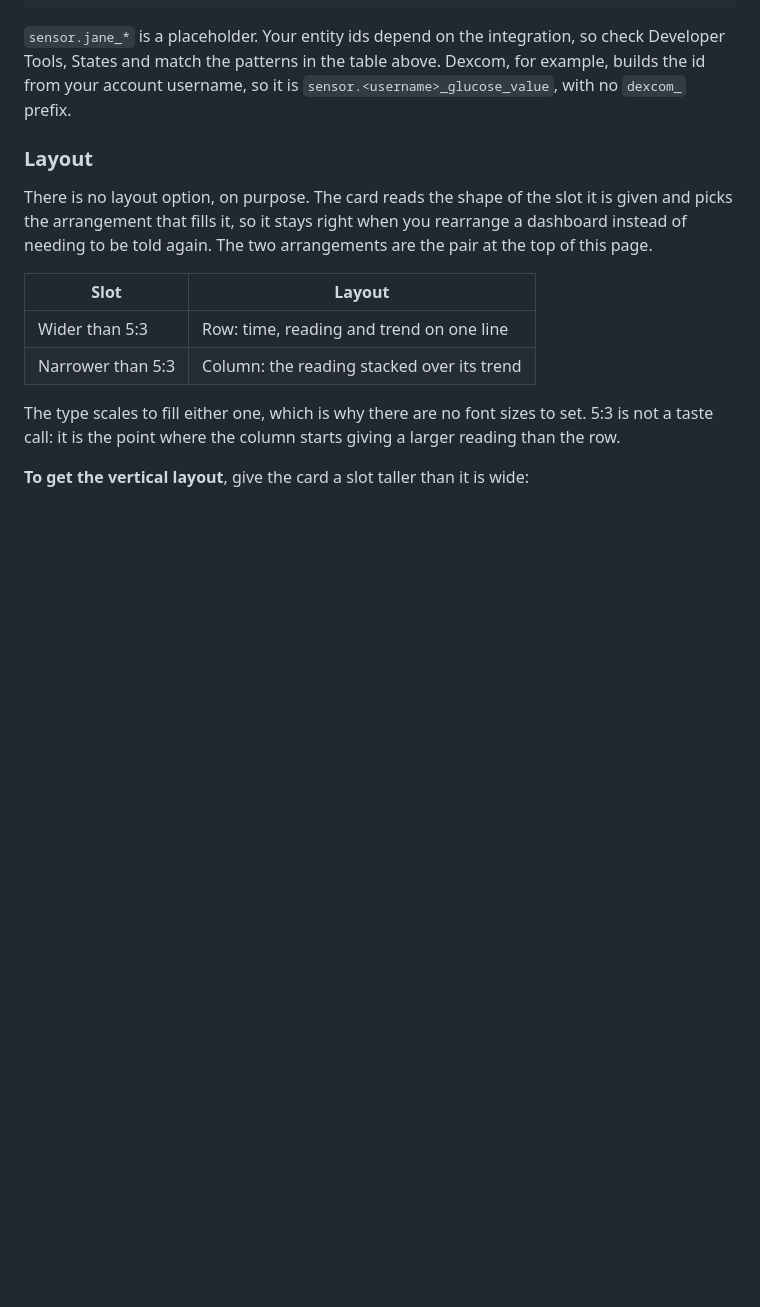
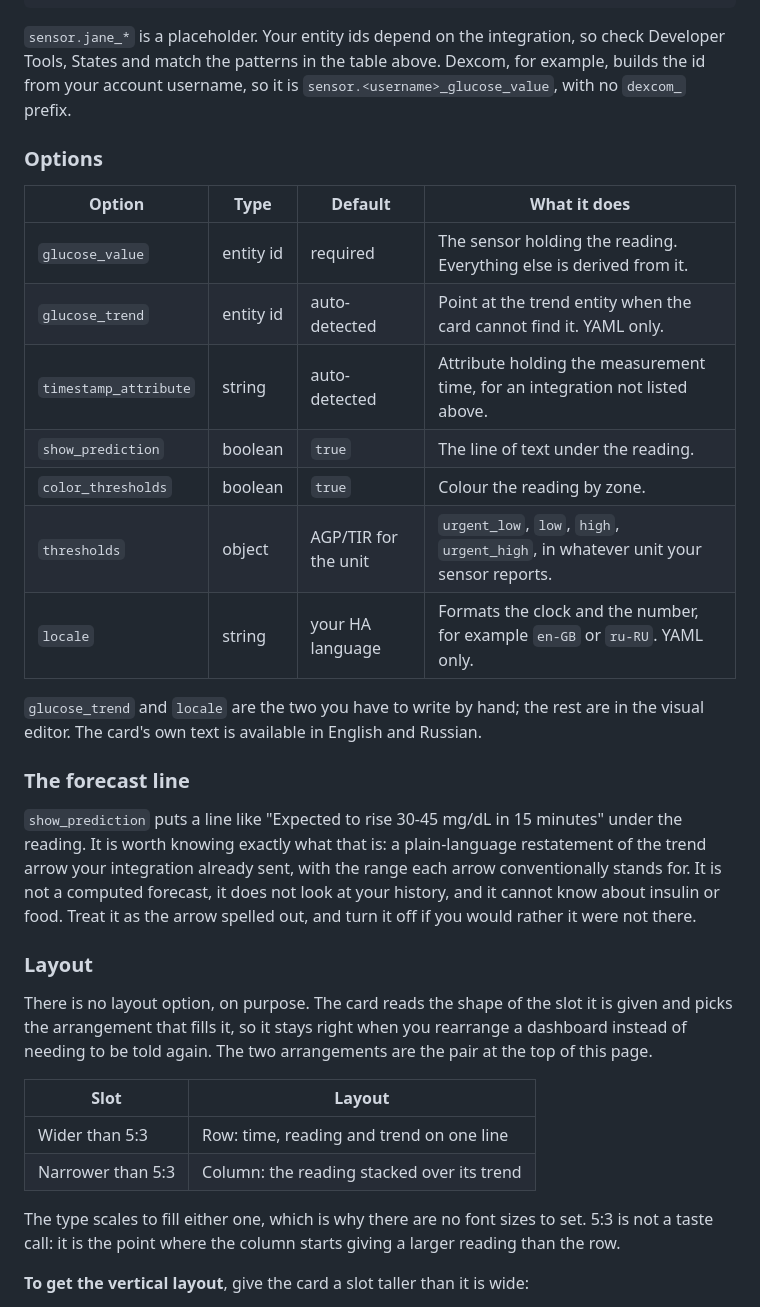
Before and after one commit to wiltodelta/homeassistant-sugartv-card, a Markdown page: README.md, the part around one of its changes. Drawn GitHub-style; blank space fills up the shorter version.

```diff
--- a/README.md
+++ b/README.md
@@ -88,6 +88,30 @@ thresholds:
 check Developer Tools, States and match the patterns in the table above. Dexcom,
 for example, builds the id from your account username, so it is
 `sensor.<username>_glucose_value`, with no `dexcom_` prefix.
+
+### Options
+
+| Option                | Type      | Default              | What it does                                                                      |
+| --------------------- | --------- | -------------------- | --------------------------------------------------------------------------------- |
+| `glucose_value`       | entity id | required             | The sensor holding the reading. Everything else is derived from it.               |
+| `glucose_trend`       | entity id | auto-detected        | Point at the trend entity when the card cannot find it. YAML only.                |
+| `timestamp_attribute` | string    | auto-detected        | Attribute holding the measurement time, for an integration not listed above.      |
+| `show_prediction`     | boolean   | `true`               | The line of text under the reading.                                               |
+| `color_thresholds`    | boolean   | `true`               | Colour the reading by zone.                                                       |
+| `thresholds`          | object    | AGP/TIR for the unit | `urgent_low`, `low`, `high`, `urgent_high`, in whatever unit your sensor reports. |
+| `locale`              | string    | your HA language     | Formats the clock and the number, for example `en-GB` or `ru-RU`. YAML only.      |
+
+`glucose_trend` and `locale` are the two you have to write by hand; the rest are
+in the visual editor. The card's own text is available in English and Russian.
+
+### The forecast line
+
+`show_prediction` puts a line like "Expected to rise 30-45 mg/dL in 15 minutes"
+under the reading. It is worth knowing exactly what that is: a plain-language
+restatement of the trend arrow your integration already sent, with the range
+each arrow conventionally stands for. It is not a computed forecast, it does not
+look at your history, and it cannot know about insulin or food. Treat it as the
+arrow spelled out, and turn it off if you would rather it were not there.
 
 ### Layout
 
```
Also changed, not shown: other parts of README.md (+27 -1 lines).
